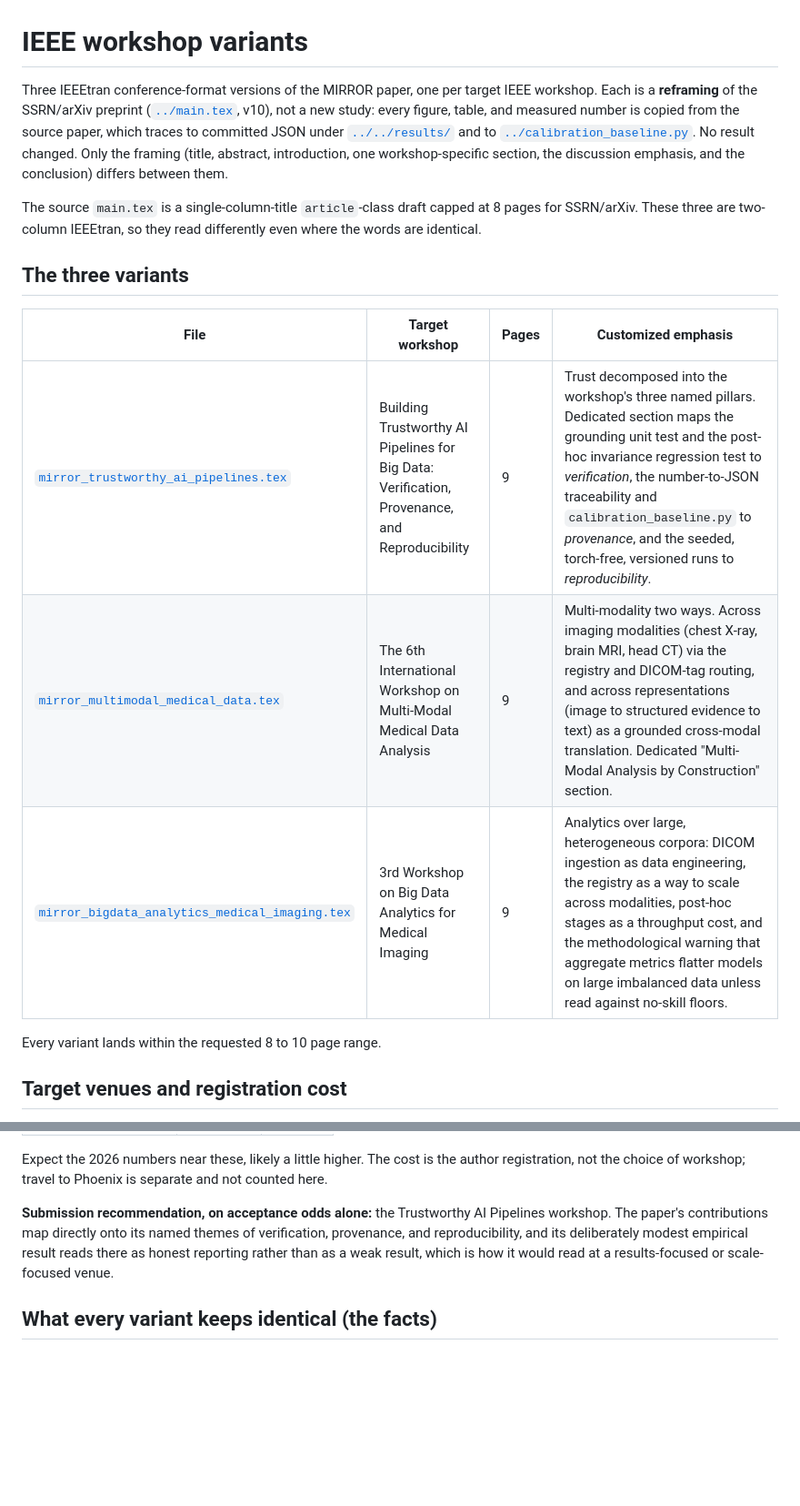
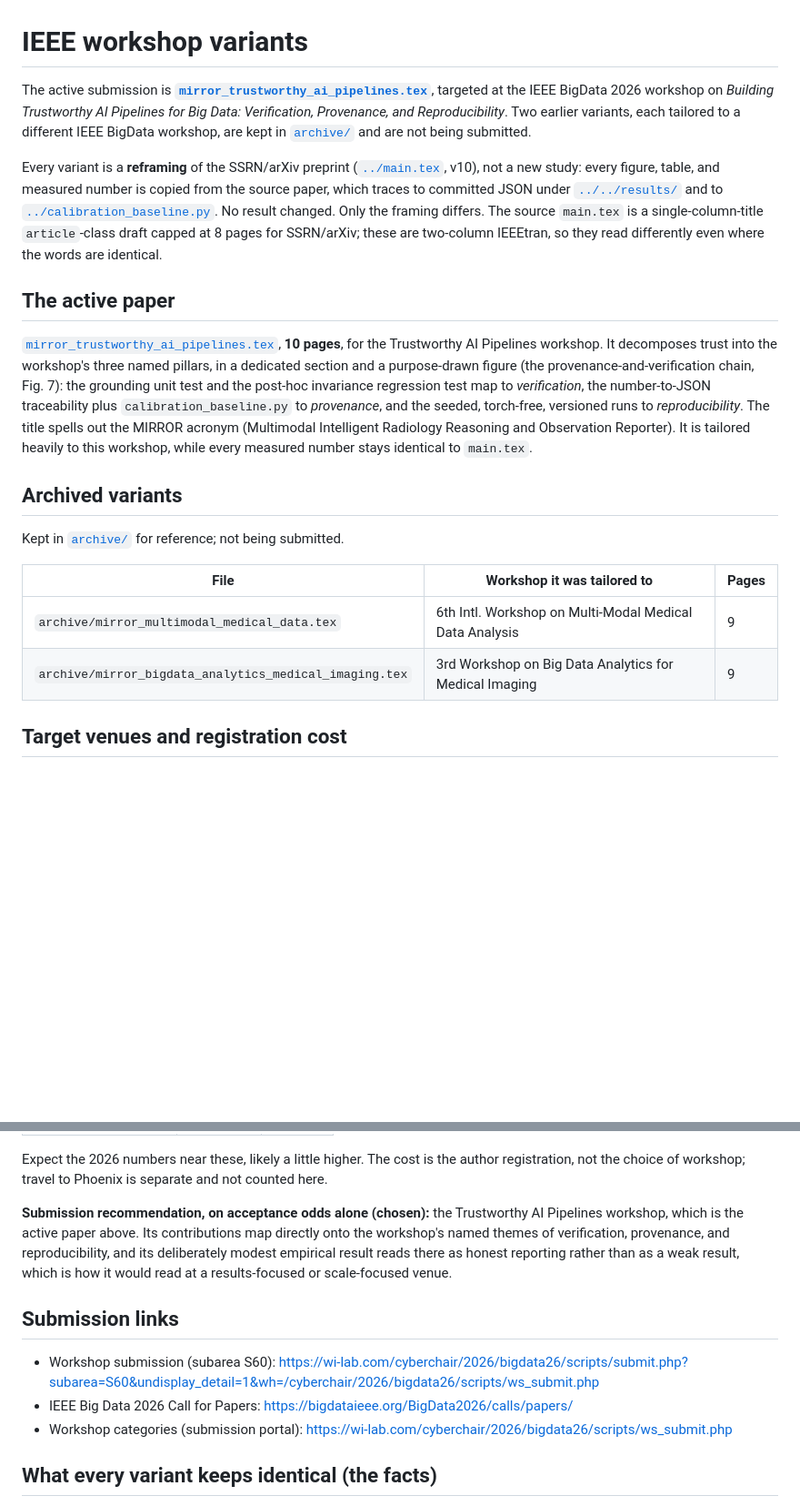
Before and after one commit to vignesh-nagarajan-vn/MIRROR, a Markdown page: paper/ieee-workshops/README.md, 2 parts joined by grey strips. Shown at 91% size. GitHub-like rendering; blank space fills up the shorter version.

Commit message:
paper(ieee): README focuses on active paper, notes archive and submission links
Reframes the folder README around the single active Trustworthy AI Pipelines submission (now 10 pages), lists the two archived variants, and adds the IEEE BigData 2026 workshop submission portal, CFP, and workshop-categories links.

```diff
--- a/paper/ieee-workshops/README.md
+++ b/paper/ieee-workshops/README.md
@@ -1,27 +1,42 @@
 # IEEE workshop variants
 
-Three IEEEtran conference-format versions of the MIRROR paper, one per target IEEE
-workshop. Each is a **reframing** of the SSRN/arXiv preprint
+The active submission is
+**[`mirror_trustworthy_ai_pipelines.tex`](mirror_trustworthy_ai_pipelines.tex)**,
+targeted at the IEEE BigData 2026 workshop on *Building Trustworthy AI Pipelines for
+Big Data: Verification, Provenance, and Reproducibility*. Two earlier variants, each
+tailored to a different IEEE BigData workshop, are kept in [`archive/`](archive/) and
+are not being submitted.
+
+Every variant is a **reframing** of the SSRN/arXiv preprint
 ([`../main.tex`](../main.tex), v10), not a new study: every figure, table, and
 measured number is copied from the source paper, which traces to committed JSON
 under [`../../results/`](../../results/) and to
 [`../calibration_baseline.py`](../calibration_baseline.py). No result changed. Only
-the framing (title, abstract, introduction, one workshop-specific section, the
-discussion emphasis, and the conclusion) differs between them.
+the framing differs. The source `main.tex` is a single-column-title `article`-class
+draft capped at 8 pages for SSRN/arXiv; these are two-column IEEEtran, so they read
+differently even where the words are identical.
 
-The source `main.tex` is a single-column-title `article`-class draft capped at 8
-pages for SSRN/arXiv. These three are two-column IEEEtran, so they read differently
-even where the words are identical.
+## The active paper
 
-## The three variants
+[`mirror_trustworthy_ai_pipelines.tex`](mirror_trustworthy_ai_pipelines.tex),
+**10 pages**, for the Trustworthy AI Pipelines workshop. It decomposes trust into the
+workshop's three named pillars, in a dedicated section and a purpose-drawn figure
+(the provenance-and-verification chain, Fig. 7): the grounding unit test and the
+post-hoc invariance regression test map to *verification*, the number-to-JSON
+traceability plus `calibration_baseline.py` to *provenance*, and the seeded,
+torch-free, versioned runs to *reproducibility*. The title spells out the MIRROR
+acronym (Multimodal Intelligent Radiology Reasoning and Observation Reporter). It is
+tailored heavily to this workshop, while every measured number stays identical to
+`main.tex`.
 
-| File | Target workshop | Pages | Customized emphasis |
-| --- | --- | --- | --- |
-| [`mirror_trustworthy_ai_pipelines.tex`](mirror_trustworthy_ai_pipelines.tex) | Building Trustworthy AI Pipelines for Big Data: Verification, Provenance, and Reproducibility | 9 | Trust decomposed into the workshop's three named pillars. Dedicated section maps the grounding unit test and the post-hoc invariance regression test to *verification*, the number-to-JSON traceability and `calibration_baseline.py` to *provenance*, and the seeded, torch-free, versioned runs to *reproducibility*. |
-| [`mirror_multimodal_medical_data.tex`](mirror_multimodal_medical_data.tex) | The 6th International Workshop on Multi-Modal Medical Data Analysis | 9 | Multi-modality two ways. Across imaging modalities (chest X-ray, brain MRI, head CT) via the registry and DICOM-tag routing, and across representations (image to structured evidence to text) as a grounded cross-modal translation. Dedicated "Multi-Modal Analysis by Construction" section. |
-| [`mirror_bigdata_analytics_medical_imaging.tex`](mirror_bigdata_analytics_medical_imaging.tex) | 3rd Workshop on Big Data Analytics for Medical Imaging | 9 | Analytics over large, heterogeneous corpora: DICOM ingestion as data engineering, the registry as a way to scale across modalities, post-hoc stages as a throughput cost, and the methodological warning that aggregate metrics flatter models on large imbalanced data unless read against no-skill floors. |
+## Archived variants
 
-Every variant lands within the requested 8 to 10 page range.
+Kept in [`archive/`](archive/) for reference; not being submitted.
+
+| File | Workshop it was tailored to | Pages |
+| --- | --- | --- |
+| `archive/mirror_multimodal_medical_data.tex` | 6th Intl. Workshop on Multi-Modal Medical Data Analysis | 9 |
+| `archive/mirror_bigdata_analytics_medical_imaging.tex` | 3rd Workshop on Big Data Analytics for Medical Imaging | 9 |
 
 ## Target venues and registration cost
 
@@ -49,11 +64,21 @@ Expect the 2026 numbers near these, likely a little higher. The cost is the auth
 registration, not the choice of workshop; travel to Phoenix is separate and not
 counted here.
 
-**Submission recommendation, on acceptance odds alone:** the Trustworthy AI
-Pipelines workshop. The paper's contributions map directly onto its named themes of
-verification, provenance, and reproducibility, and its deliberately modest empirical
-result reads there as honest reporting rather than as a weak result, which is how it
-would read at a results-focused or scale-focused venue.
+**Submission recommendation, on acceptance odds alone (chosen):** the Trustworthy AI
+Pipelines workshop, which is the active paper above. Its contributions map directly
+onto the workshop's named themes of verification, provenance, and reproducibility,
+and its deliberately modest empirical result reads there as honest reporting rather
+than as a weak result, which is how it would read at a results-focused or
+scale-focused venue.
+
+## Submission links
+
+- Workshop submission (subarea S60):
+  <https://wi-lab.com/cyberchair/2026/bigdata26/scripts/submit.php?subarea=S60&undisplay_detail=1&wh=/cyberchair/2026/bigdata26/scripts/ws_submit.php>
+- IEEE Big Data 2026 Call for Papers:
+  <https://bigdataieee.org/BigData2026/calls/papers/>
+- Workshop categories (submission portal):
+  <https://wi-lab.com/cyberchair/2026/bigdata26/scripts/ws_submit.php>
 
 ## What every variant keeps identical (the facts)
 
```
Also changed, not shown: other parts of paper/ieee-workshops/README.md (+7 -4 lines).
